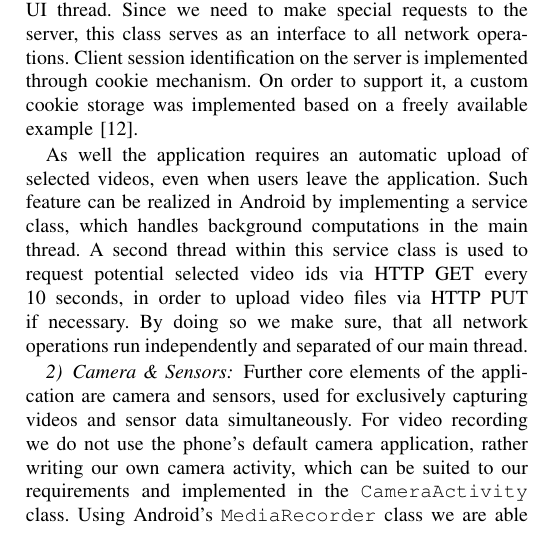
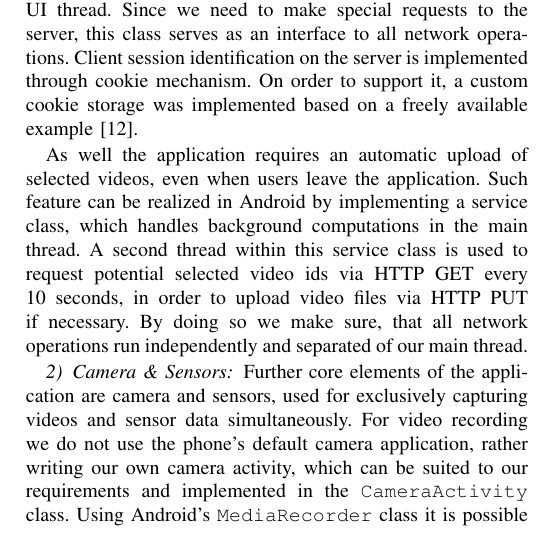
Before and after one commit to Teleseminar-project11/Docs, a LaTeX paper (report/report.tex): part of one column of page 3 of 9, cut so that both start at the same text. Compiled offline with pdfLaTeX.

Commit message:
spelling fixed

```diff
--- a/report/report.tex
+++ b/report/report.tex
@@ -337,7 +337,7 @@ By doing so we make sure, that all network operations run independently and sepa
 Further core elements of the application are camera and sensors, used for exclusively capturing videos and sensor data simultaneously.
 For video recording we do not use the phone's default camera application,
 rather writing our own camera activity, which can be suited to our requirements and implemented in the \texttt{CameraActivity} class.
-Using Android's \texttt{MediaRecorder} class we are able to handle access to the phone's integrated camera
+Using Android's \texttt{MediaRecorder} class it is possible to handle access to the phone's integrated camera
 as well as the recording and the storage of video files.
 
 Figure~\ref{fig:mediarecorder} \cite{mediarec_doc} shows the supposed behavior of the \texttt{MediaRecoder} in its different states.
```
